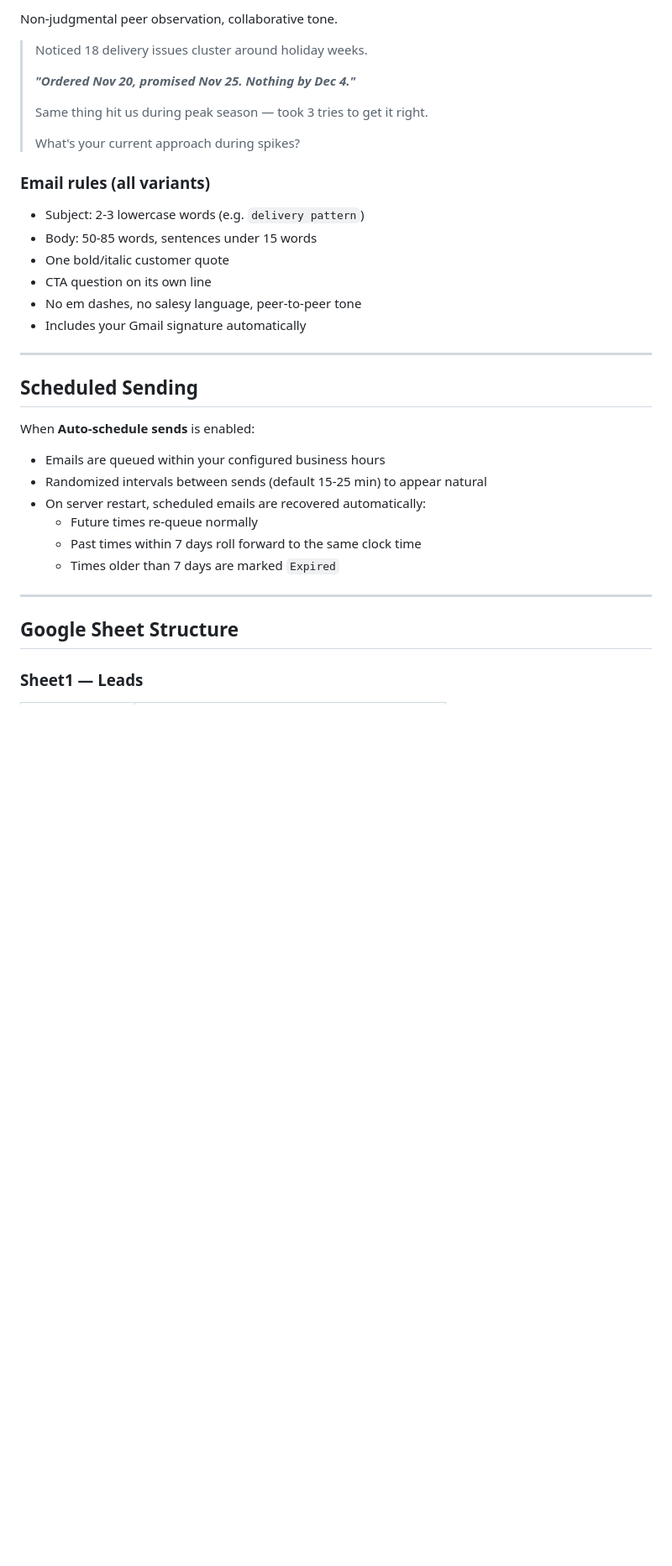
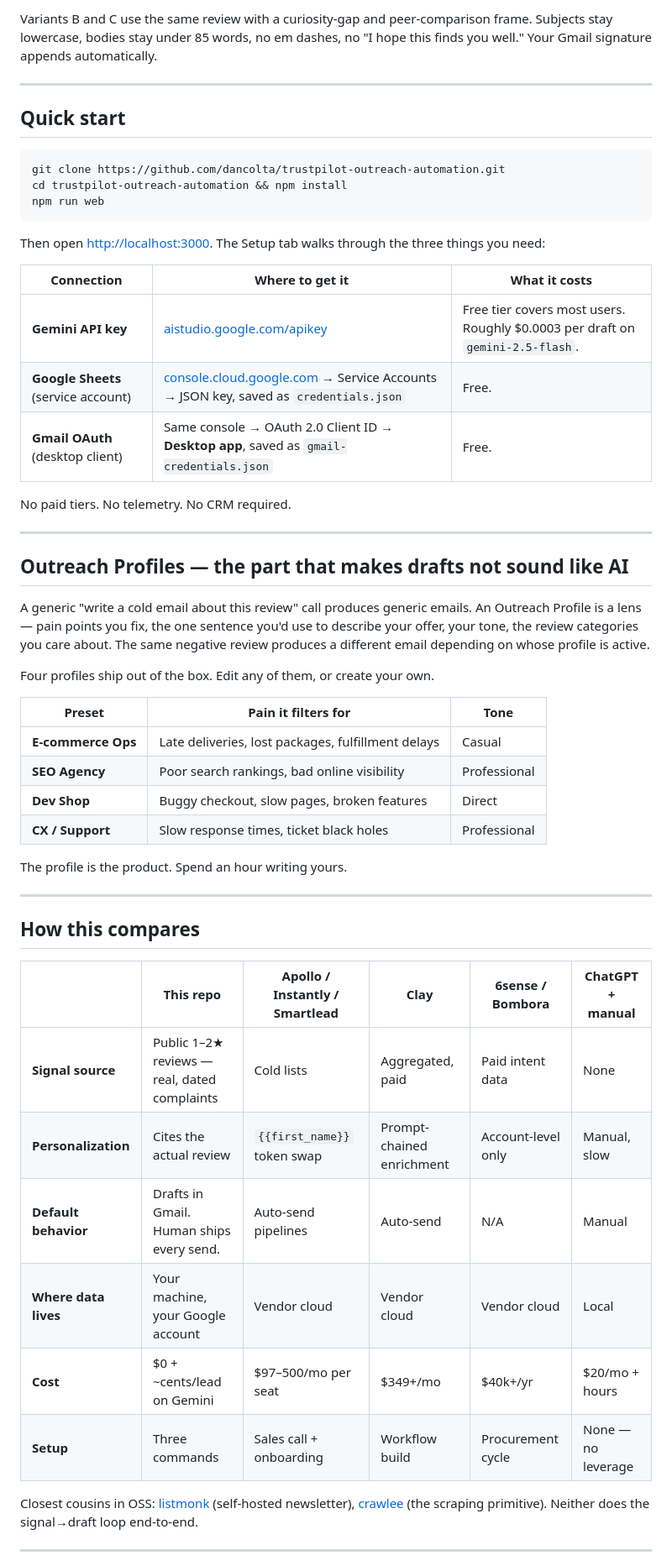
Before and after one commit to dancolta/trustpilot-outreach-automation, a Markdown page: README.md, the part around one of its changes. Shown at 84% size. Drawn GitHub-style; blank space fills up the shorter version.

````diff
--- a/README.md
+++ b/README.md
@@ -263,37 +66,56 @@ Create intrigue with a data-driven question.
-Non-judgmental peer observation, collaborative tone.
-
-> Noticed 18 delivery issues cluster around holiday weeks.
->
-> ***"Ordered Nov 20, promised Nov 25. Nothing by Dec 4."***
->
-> Same thing hit us during peak season — took 3 tries to get it right.
->
-> What's your current approach during spikes?
-
-### Email rules (all variants)
-
-- Subject: 2-3 lowercase words (e.g. `delivery pattern`)
-- Body: 50-85 words, sentences under 15 words
-- One bold/italic customer quote
-- CTA question on its own line
-- No em dashes, no salesy language, peer-to-peer tone
-- Includes your Gmail signature automatically
+Variants B and C use the same review with a curiosity-gap and peer-comparison frame. Subjects stay lowercase, bodies stay under 85 words, no em dashes, no "I hope this finds you well." Your Gmail signature appends automatically.
 
 ---
 
-## Scheduled Sending
+## Quick start
 
-When **Auto-schedule sends** is enabled:
+```bash
+git clone https://github.com/dancolta/trustpilot-outreach-automation.git
+cd trustpilot-outreach-automation && npm install
+npm run web
+```
 
-- Emails are queued within your configured business hours
-- Randomized intervals between sends (default 15-25 min) to appear natural
-- On server restart, scheduled emails are recovered automatically:
-  - Future times re-queue normally
-  - Past times within 7 days roll forward to the same clock time
-  - Times older than 7 days are marked `Expired`
+Then open [http://localhost:3000](http://localhost:3000). The Setup tab walks through the three things you need:
+
+| Connection | Where to get it | What it costs |
+|---|---|---|
+| **Gemini API key** | [aistudio.google.com/apikey](https://aistudio.google.com/apikey) | Free tier covers most users. Roughly $0.0003 per draft on `gemini-2.5-flash`. |
+| **Google Sheets** (service account) | [console.cloud.google.com](https://console.cloud.google.com) → Service Accounts → JSON key, saved as `credentials.json` | Free. |
+| **Gmail OAuth** (desktop client) | Same console → OAuth 2.0 Client ID → **Desktop app**, saved as `gmail-credentials.json` | Free. |
+
+No paid tiers. No telemetry. No CRM required.
 
 ---
 
-## Google Sheet Structure
+## Outreach Profiles — the part that makes drafts not sound like AI
 
-### Sheet1 — Leads
+A generic "write a cold email about this review" call produces generic emails. An Outreach Profile is a lens — pain points you fix, the one sentence you'd use to describe your offer, your tone, the review categories you care about. The same negative review produces a different email depending on whose profile is active.
+
+Four profiles ship out of the box. Edit any of them, or create your own.
+
+| Preset | Pain it filters for | Tone |
+|---|---|---|
+| **E-commerce Ops** | Late deliveries, lost packages, fulfillment delays | Casual |
+| **SEO Agency** | Poor search rankings, bad online visibility | Professional |
+| **Dev Shop** | Buggy checkout, slow pages, broken features | Direct |
+| **CX / Support** | Slow response times, ticket black holes | Professional |
+
+The profile is the product. Spend an hour writing yours.
+
+---
+
+## How this compares
+
+| | This repo | Apollo / Instantly / Smartlead | Clay | 6sense / Bombora | ChatGPT + manual |
+|---|---|---|---|---|---|
+| **Signal source** | Public 1–2★ reviews — real, dated complaints | Cold lists | Aggregated, paid | Paid intent data | None |
+| **Personalization** | Cites the actual review | `{{first_name}}` token swap | Prompt-chained enrichment | Account-level only | Manual, slow |
+| **Default behavior** | Drafts in Gmail. Human ships every send. | Auto-send pipelines | Auto-send | N/A | Manual |
+| **Where data lives** | Your machine, your Google account | Vendor cloud | Vendor cloud | Vendor cloud | Local |
+| **Cost** | $0 + ~cents/lead on Gemini | $97–500/mo per seat | $349+/mo | $40k+/yr | $20/mo + hours |
+| **Setup** | Three commands | Sales call + onboarding | Workflow build | Procurement cycle | None — no leverage |
+
+Closest cousins in OSS: [listmonk](https://github.com/knadh/listmonk) (self-hosted newsletter), [crawlee](https://github.com/apify/crawlee) (the scraping primitive). Neither does the signal→draft loop end-to-end.
+
+---
+
````
Also changed, not shown: other parts of README.md (+162 -302 lines).
